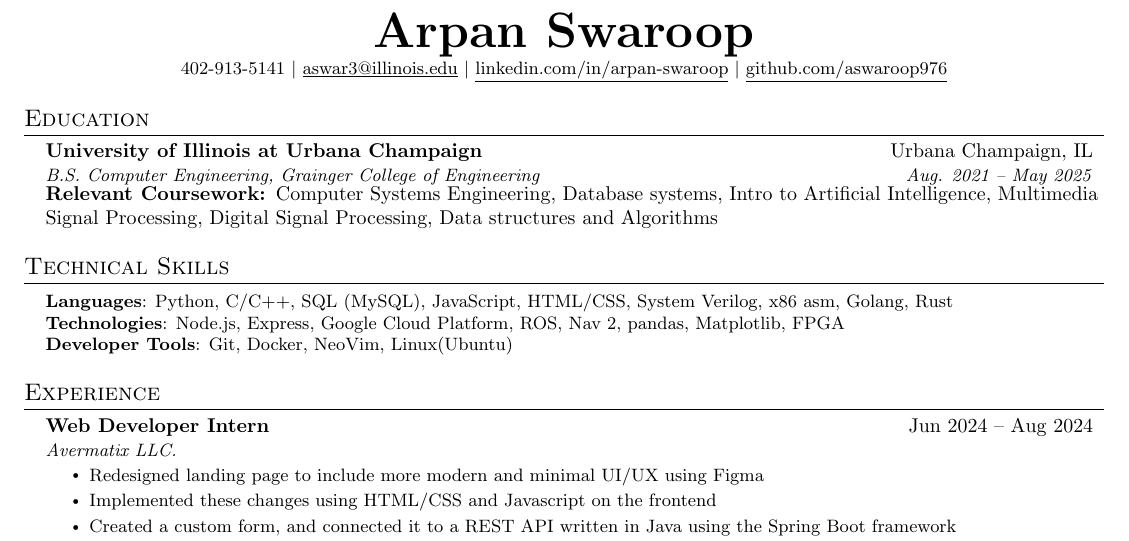
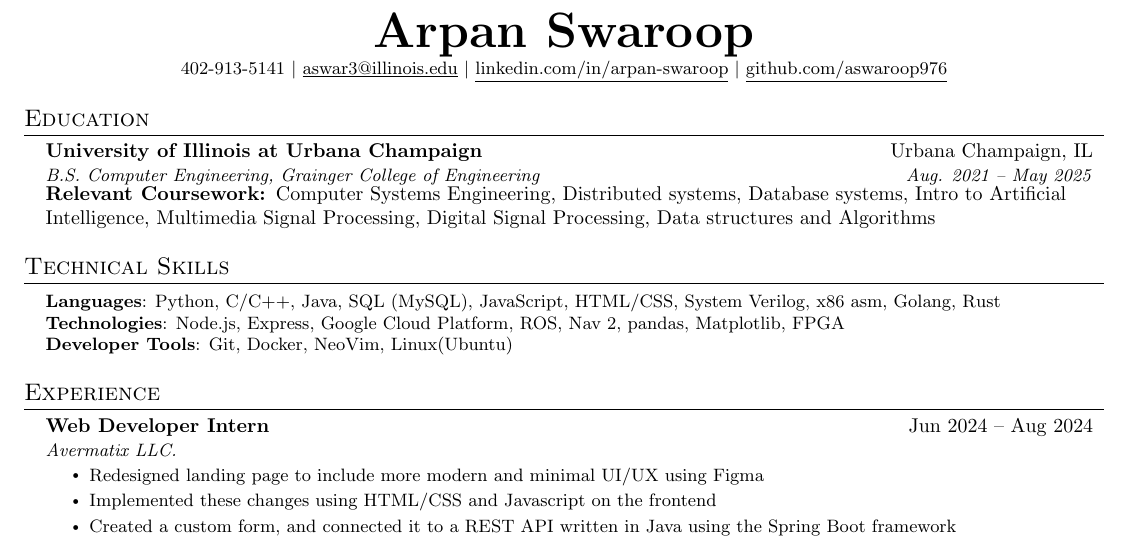
Before and after one commit to aswaroop976/resume, a LaTeX CV (resume.tex): part of the page, cut so that both start at the same text. Compiled offline with pdfLaTeX.

Commit message:
getting ready for career fair yayyyyy!!!!!!!!!!!!!!

```diff
--- a/resume.tex
+++ b/resume.tex
@@ -128,13 +128,13 @@
 {B.S. Computer Engineering, Grainger College of Engineering}{Aug. 2021 -- May 2025}
 \newline
 \newline
-\textbf{Relevant Coursework: }Computer Systems Engineering, Database systems, Intro to Artificial Intelligence, Multimedia Signal Processing, Digital Signal Processing, Data structures and Algorithms
+\textbf{Relevant Coursework: }Computer Systems Engineering, Distributed systems, Database systems, Intro to Artificial Intelligence, Multimedia Signal Processing, Digital Signal Processing, Data structures and Algorithms
 \resumeSubHeadingListEnd
 %--------TECHNICAL SKILLS--------------
 \section{Technical Skills}
 \begin{itemize}[leftmargin=0.15in, label={}]
   \small{\item{
-                \textbf{Languages}{: Python, C/C++, SQL (MySQL), JavaScript, HTML/CSS, System Verilog, x86 asm, Golang, Rust} \\
+                \textbf{Languages}{: Python, C/C++, Java, SQL (MySQL), JavaScript, HTML/CSS, System Verilog, x86 asm, Golang, Rust} \\
                 \textbf{Technologies}{: Node.js, Express, Google Cloud Platform, ROS, Nav 2, pandas, Matplotlib, FPGA} \\
                 \textbf{Developer Tools}{: Git, Docker, NeoVim, Linux(Ubuntu)} \\
           }}
```
Also changed, not shown: resume.pdf, 3 other files.
